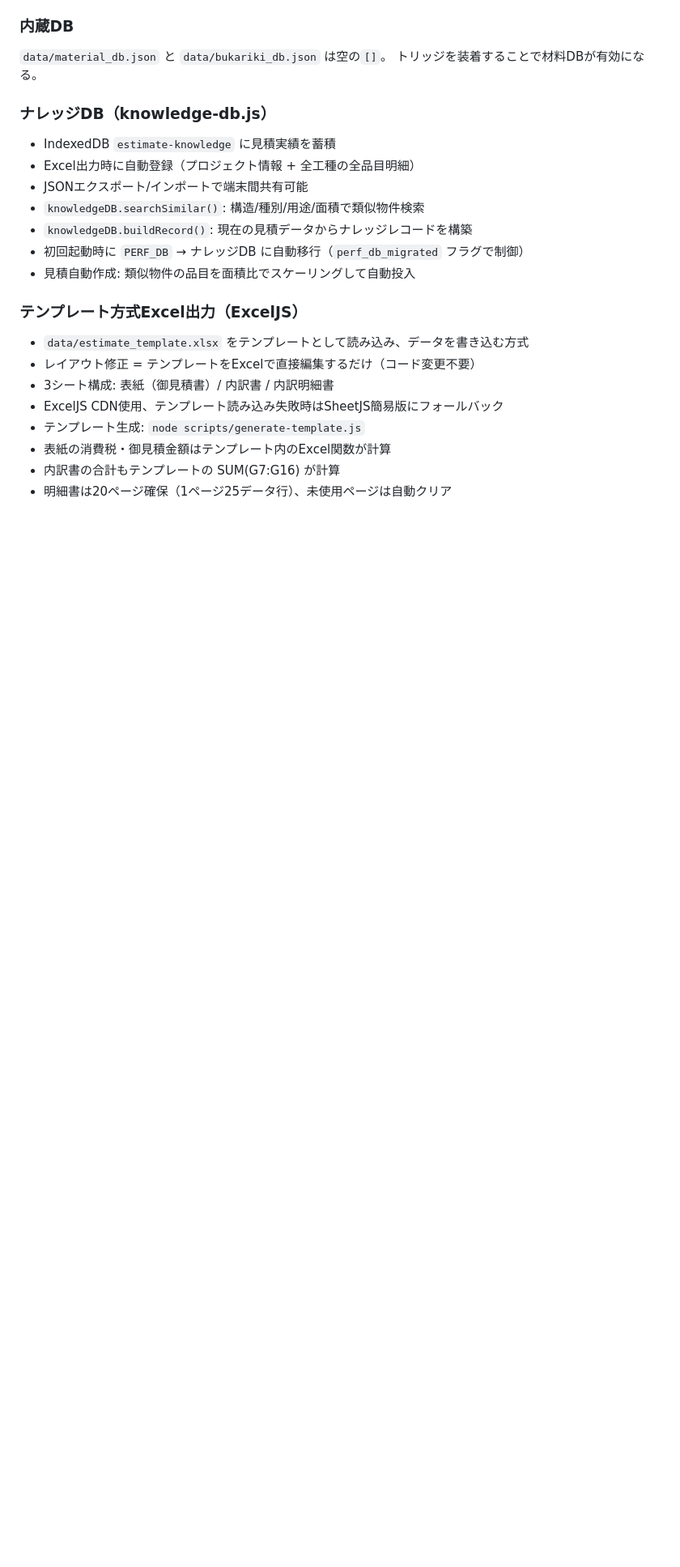
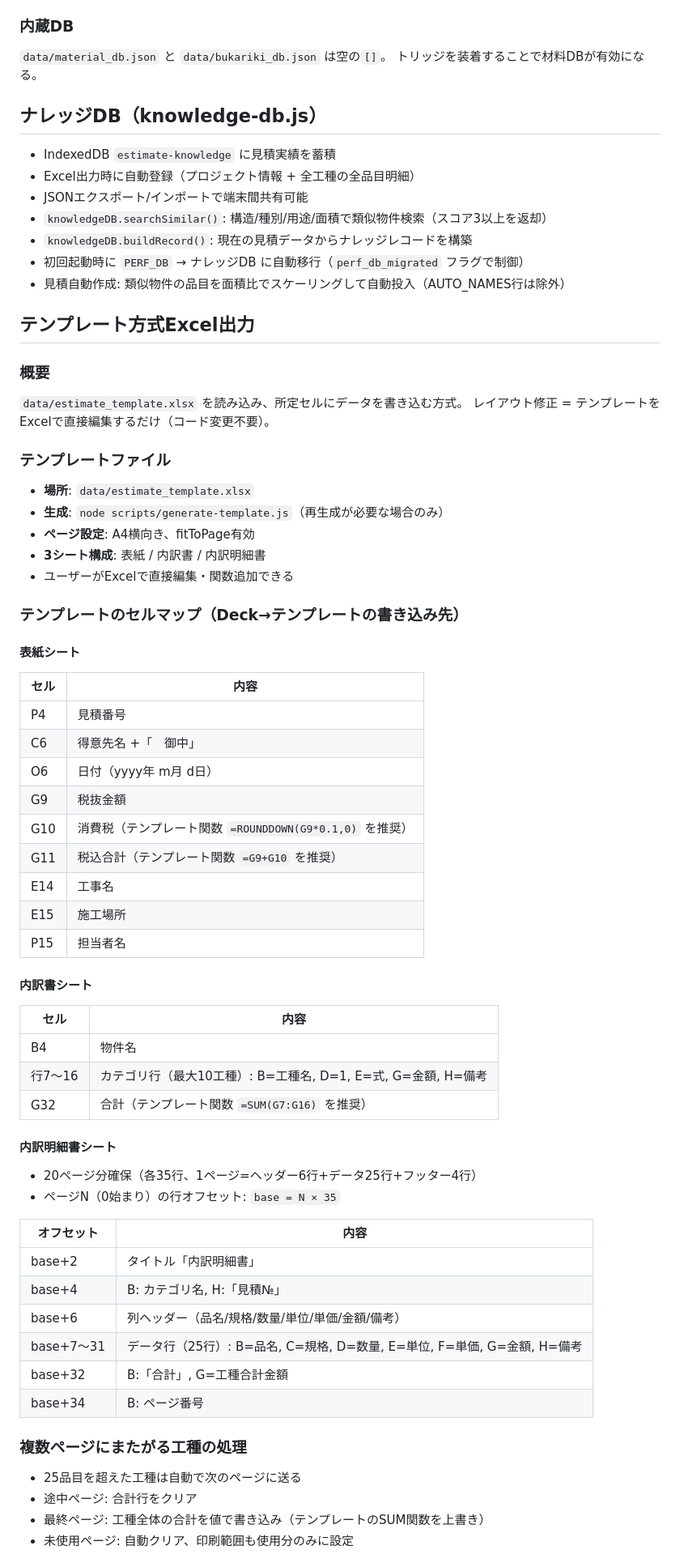
Before and after one commit to tomokazu-8/estimate-app, a Markdown page: CLAUDE.md, the part around one of its changes. Shown at 81% size. GitHub-like rendering; blank space fills up the shorter version.

```diff
--- a/CLAUDE.md
+++ b/CLAUDE.md
@@ -74,21 +85,67 @@
 `data/material_db.json` と `data/bukariki_db.json` は空の`[]`。
 トリッジを装着することで材料DBが有効になる。
 
-### ナレッジDB（knowledge-db.js）
+## ナレッジDB（knowledge-db.js）
+
 - IndexedDB `estimate-knowledge` に見積実績を蓄積
 - Excel出力時に自動登録（プロジェクト情報 + 全工種の全品目明細）
 - JSONエクスポート/インポートで端末間共有可能
-- `knowledgeDB.searchSimilar()`: 構造/種別/用途/面積で類似物件検索
+- `knowledgeDB.searchSimilar()`: 構造/種別/用途/面積で類似物件検索（スコア3以上を返却）
 - `knowledgeDB.buildRecord()`: 現在の見積データからナレッジレコードを構築
 - 初回起動時に `PERF_DB` → ナレッジDB に自動移行（`perf_db_migrated` フラグで制御）
-- 見積自動作成: 類似物件の品目を面積比でスケーリングして自動投入
+- 見積自動作成: 類似物件の品目を面積比でスケーリングして自動投入（AUTO_NAMES行は除外）
 
-### テンプレート方式Excel出力（ExcelJS）
-- `data/estimate_template.xlsx` をテンプレートとして読み込み、データを書き込む方式
-- レイアウト修正 = テンプレートをExcelで直接編集するだけ（コード変更不要）
-- 3シート構成: 表紙（御見積書）/ 内訳書 / 内訳明細書
-- ExcelJS CDN使用、テンプレート読み込み失敗時はSheetJS簡易版にフォールバック
-- テンプレート生成: `node scripts/generate-template.js`
-- 表紙の消費税・御見積金額はテンプレート内のExcel関数が計算
-- 内訳書の合計もテンプレートの SUM(G7:G16) が計算
-- 明細書は20ページ確保（1ページ25データ行）、未使用ページは自動クリア
+## テンプレート方式Excel出力
+
+### 概要
+`data/estimate_template.xlsx` を読み込み、所定セルにデータを書き込む方式。
+レイアウト修正 = テンプレートをExcelで直接編集するだけ（コード変更不要）。
+
+### テンプレートファイル
+- **場所**: `data/estimate_template.xlsx`
+- **生成**: `node scripts/generate-template.js`（再生成が必要な場合のみ）
+- **ページ設定**: A4横向き、fitToPage有効
+- **3シート構成**: 表紙 / 内訳書 / 内訳明細書
+- ユーザーがExcelで直接編集・関数追加できる
+
+### テンプレートのセルマップ（Deck→テンプレートの書き込み先）
+
+#### 表紙シート
+| セル | 内容 |
+|------|------|
+| P4 | 見積番号 |
+| C6 | 得意先名 +「　御中」 |
+| O6 | 日付（yyyy年 m月 d日） |
+| G9 | 税抜金額 |
+| G10 | 消費税（テンプレート関数 `=ROUNDDOWN(G9*0.1,0)` を推奨） |
+| G11 | 税込合計（テンプレート関数 `=G9+G10` を推奨） |
+| E14 | 工事名 |
+| E15 | 施工場所 |
+| P15 | 担当者名 |
+
+#### 内訳書シート
+| セル | 内容 |
+|------|------|
+| B4 | 物件名 |
+| 行7〜16 | カテゴリ行（最大10工種）: B=工種名, D=1, E=式, G=金額, H=備考 |
+| G32 | 合計（テンプレート関数 `=SUM(G7:G16)` を推奨） |
+
+#### 内訳明細書シート
+- 20ページ分確保（各35行、1ページ=ヘッダー6行+データ25行+フッター4行）
+- ページN（0始まり）の行オフセット: `base = N × 35`
+
+| オフセット | 内容 |
+|-----------|------|
+| base+2 | タイトル「内訳明細書」 |
+| base+4 | B: カテゴリ名, H:「見積№」 |
+| base+6 | 列ヘッダー（品名/規格/数量/単位/単価/金額/備考） |
+| base+7〜31 | データ行（25行）: B=品名, C=規格, D=数量, E=単位, F=単価, G=金額, H=備考 |
+| base+32 | B:「合計」, G=工種合計金額 |
+| base+34 | B: ページ番号 |
+
+### 複数ページにまたがる工種の処理
+- 25品目を超えた工種は自動で次のページに送る
+- 途中ページ: 合計行をクリア
+- 最終ページ: 工種全体の合計を値で書き込み（テンプレートのSUM関数を上書き）
+- 未使用ページ: 自動クリア、印刷範囲も使用分のみに設定
+
```
Also changed, not shown: other parts of CLAUDE.md (+39 -16 lines).
